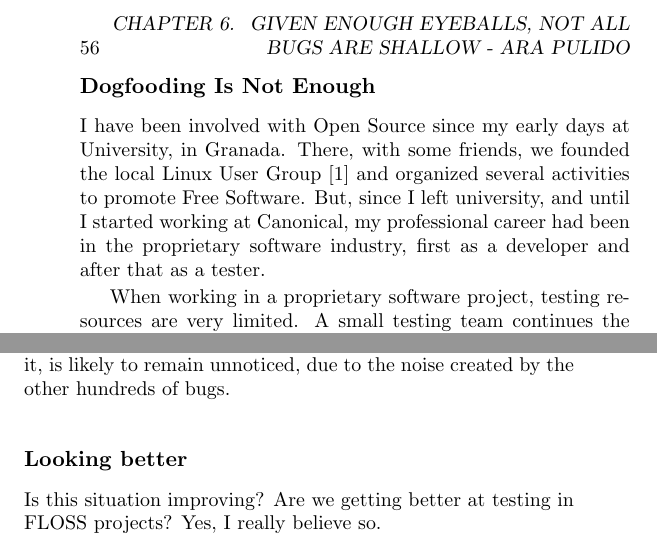
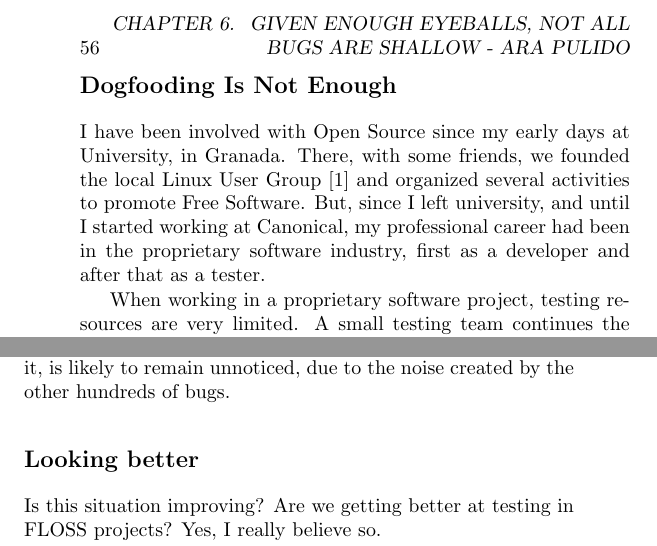
Before and after one commit to Open-Advice/Open-Advice, a LaTeX thesis (Open-Advice.tex, which reads qualityassurance/AraPulido.tex): two parts of pages 64 and 65 of 170, joined at a grey line, cut so that both start at the same text. Compiled offline with pdfLaTeX.

Commit message:
subsection -> section

```diff
--- a/qualityassurance/AraPulido.tex
+++ b/qualityassurance/AraPulido.tex
@@ -1,6 +1,6 @@
 \chapter{Given Enough Eyeballs, Not All Bugs Are Shallow - Ara Pulido}
 \todo{bio}
-\subsection*{Dogfooding Is Not Enough}
+\section*{Dogfooding Is Not Enough}
 
 I have been involved with Open Source since my early days at University, in Granada. There, with some friends, we founded the local Linux User Group [1] and organized several activities to promote Free Software. But, since I left university, and until I started working at Canonical, my professional career had been in the proprietary software industry, first as a developer and after that as a tester.
 
@@ -12,7 +12,7 @@ As many people do, I thought that dogfooding, or using the software that you are
 
 First thing that I found when I started working at Canonical was that the organized testing activities were very few or nonexistent. The only testing activities that were somehow organized were in the form of emails sent to a particular mailing list calling for testing a package in the development version of Ubuntu. I don't believe that this can be considered a proper testing activity, but just another form of dogfooding. This kind of testing generates a lot of duplicated bugs, as a really easy to spot bug will be filed by hundreds of people. Unfortunately, the really hard to spot but potentially critical bug, if someone files it, is likely to remain unnoticed, due to the noise created by the other hundreds of bugs.
 
-\subsection*{Looking better}
+\section*{Looking better}
 
 Is this situation improving? Are we getting better at testing in FLOSS projects? Yes, I really believe so.
 
```
Also changed, not shown: qualityassurance/AraPulido.tex (4 more changed lines).
